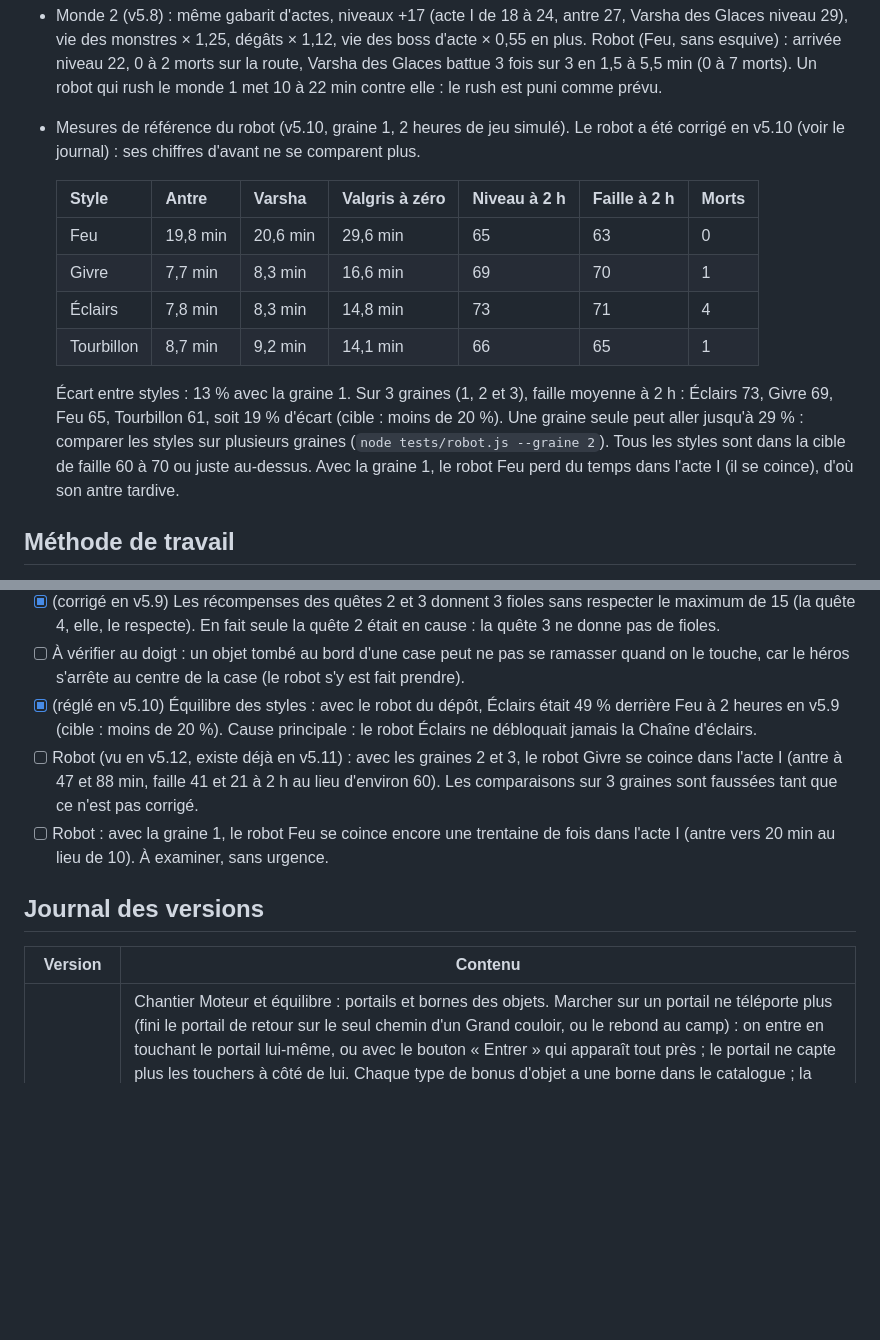
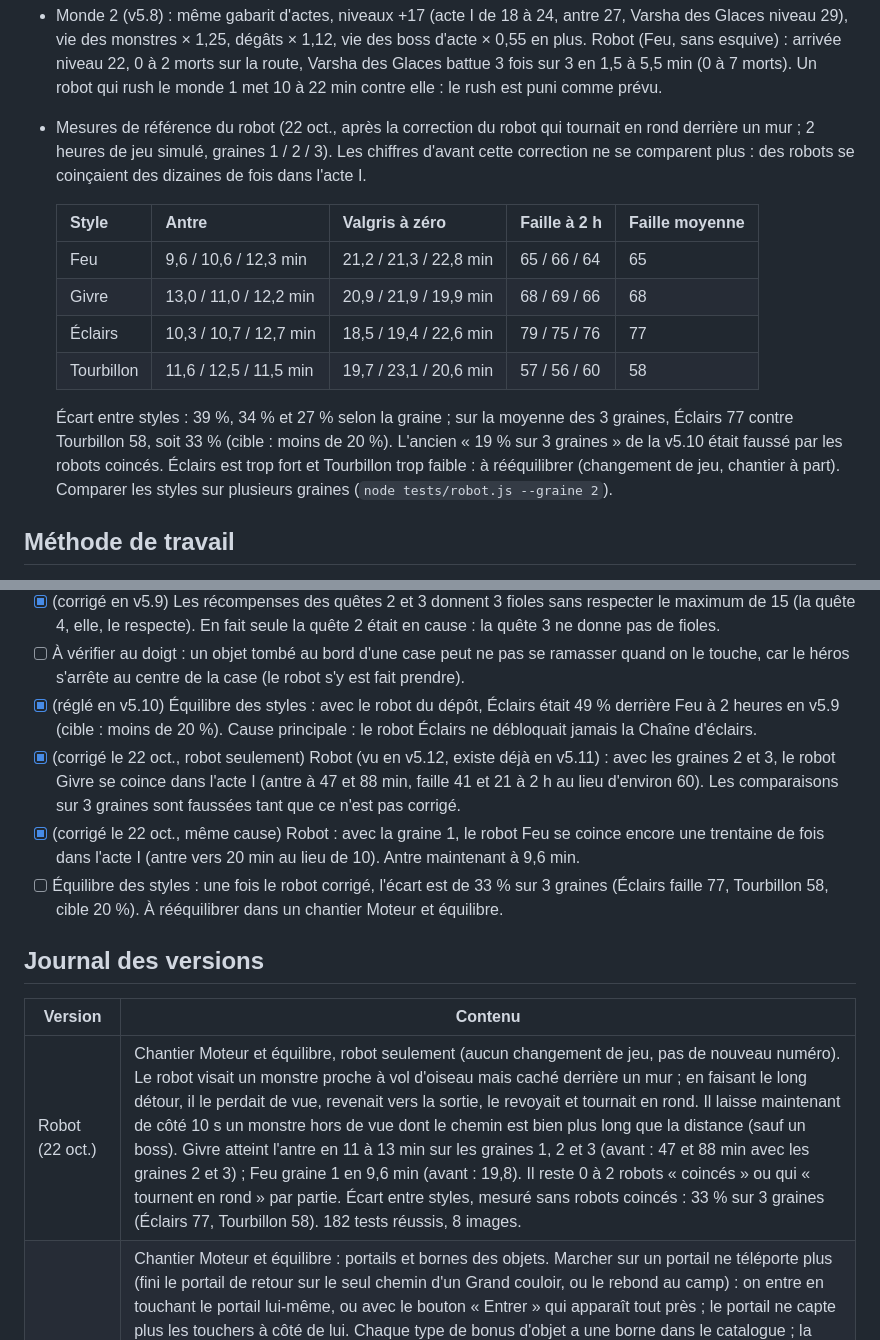
Before and after one commit to MartyMart40/Cendres-de-valgris, a Markdown page: CONCEPTION.md, 2 parts joined by grey strips. GitHub-like rendering; blank space fills up the shorter version.

Commit message:
Robot corrigé : CONCEPTION.md à jour (journal, mesures du robot, notes)
Co-Authored-By: Claude Opus 5.5 <noreply@anthropic.com>

```diff
--- a/CONCEPTION.md
+++ b/CONCEPTION.md
@@ -180,16 +180,16 @@ Martin va ajouter du contenu sans arrêt (monstre à deux têtes qui crache du f
 - Acte I (v5.5) : zones de niveau 1 à 7, antre niveau 10, Varsha niveau 12 avec 1200 points de vie de base. Acolytes : un niveau au-dessus de leur zone, 200 à 320 points de vie de base, butin de boss. Arène : 4 vagues de 5, 7, 9 et 11 monstres. Mesure du robot (style Feu, sans esquive) : antre atteinte en 9 min au niveau 11, Varsha battue en 60 s. Le robot joue plus vite qu'un humain : ces chiffres servent à comparer les versions, pas à prédire les 4 heures visées.
 - Acte II (v5.6) : zones de niveau 11 à 17, Sanctuaire niveau 19, Valgris niveau 20 avec 1000 points de vie de base (9 729 au niveau 20 ; le document disait 18 000 par erreur, corrigé au transfert). Lieutenants : 260 à 380 points de vie de base, un niveau au-dessus de leur zone. Mesure du robot (Feu, sans esquive, 5 parties) : acte II atteint vers 10 min au niveau 12, Valgris vers 20 min au niveau 19, amené à zéro 5 fois sur 5 en 60 à 280 s (médiane d'environ 2 minutes), 0 à 7 morts selon le butin trouvé.
 - Monde 2 (v5.8) : même gabarit d'actes, niveaux +17 (acte I de 18 à 24, antre 27, Varsha des Glaces niveau 29), vie des monstres × 1,25, dégâts × 1,12, vie des boss d'acte × 0,55 en plus. Robot (Feu, sans esquive) : arrivée niveau 22, 0 à 2 morts sur la route, Varsha des Glaces battue 3 fois sur 3 en 1,5 à 5,5 min (0 à 7 morts). Un robot qui rush le monde 1 met 10 à 22 min contre elle : le rush est puni comme prévu.
-- Mesures de référence du robot (v5.10, graine 1, 2 heures de jeu simulé). Le robot a été corrigé en v5.10 (voir le journal) : ses chiffres d'avant ne se comparent plus.
+- Mesures de référence du robot (22 oct., après la correction du robot qui tournait en rond derrière un mur ; 2 heures de jeu simulé, graines 1 / 2 / 3). Les chiffres d'avant cette correction ne se comparent plus : des robots se coinçaient des dizaines de fois dans l'acte I.
 
-  | Style | Antre | Varsha | Valgris à zéro | Niveau à 2 h | Faille à 2 h | Morts |
-  | --- | --- | --- | --- | --- | --- | --- |
-  | Feu | 19,8 min | 20,6 min | 29,6 min | 65 | 63 | 0 |
-  | Givre | 7,7 min | 8,3 min | 16,6 min | 69 | 70 | 1 |
-  | Éclairs | 7,8 min | 8,3 min | 14,8 min | 73 | 71 | 4 |
-  | Tourbillon | 8,7 min | 9,2 min | 14,1 min | 66 | 65 | 1 |
+  | Style | Antre | Valgris à zéro | Faille à 2 h | Faille moyenne |
+  | --- | --- | --- | --- | --- |
+  | Feu | 9,6 / 10,6 / 12,3 min | 21,2 / 21,3 / 22,8 min | 65 / 66 / 64 | 65 |
+  | Givre | 13,0 / 11,0 / 12,2 min | 20,9 / 21,9 / 19,9 min | 68 / 69 / 66 | 68 |
+  | Éclairs | 10,3 / 10,7 / 12,7 min | 18,5 / 19,4 / 22,6 min | 79 / 75 / 76 | 77 |
+  | Tourbillon | 11,6 / 12,5 / 11,5 min | 19,7 / 23,1 / 20,6 min | 57 / 56 / 60 | 58 |
 
-  Écart entre styles : 13 % avec la graine 1. Sur 3 graines (1, 2 et 3), faille moyenne à 2 h : Éclairs 73, Givre 69, Feu 65, Tourbillon 61, soit 19 % d'écart (cible : moins de 20 %). Une graine seule peut aller jusqu'à 29 % : comparer les styles sur plusieurs graines (`node tests/robot.js --graine 2`). Tous les styles sont dans la cible de faille 60 à 70 ou juste au-dessus. Avec la graine 1, le robot Feu perd du temps dans l'acte I (il se coince), d'où son antre tardive.
+  Écart entre styles : 39 %, 34 % et 27 % selon la graine ; sur la moyenne des 3 graines, Éclairs 77 contre Tourbillon 58, soit 33 % (cible : moins de 20 %). L'ancien « 19 % sur 3 graines » de la v5.10 était faussé par les robots coincés. Éclairs est trop fort et Tourbillon trop faible : à rééquilibrer (changement de jeu, chantier à part). Comparer les styles sur plusieurs graines (`node tests/robot.js --graine 2`).
 
 ## Méthode de travail
 
@@ -273,13 +273,15 @@ Trouvé par le banc d'essai au transfert (pas corrigé, le transfert ne change p
 - [x] (corrigé en v5.9) Les récompenses des quêtes 2 et 3 donnent 3 fioles sans respecter le maximum de 15 (la quête 4, elle, le respecte). En fait seule la quête 2 était en cause : la quête 3 ne donne pas de fioles.
 - [ ] À vérifier au doigt : un objet tombé au bord d'une case peut ne pas se ramasser quand on le touche, car le héros s'arrête au centre de la case (le robot s'y est fait prendre).
 - [x] (réglé en v5.10) Équilibre des styles : avec le robot du dépôt, Éclairs était 49 % derrière Feu à 2 heures en v5.9 (cible : moins de 20 %). Cause principale : le robot Éclairs ne débloquait jamais la Chaîne d'éclairs.
-- [ ] Robot (vu en v5.12, existe déjà en v5.11) : avec les graines 2 et 3, le robot Givre se coince dans l'acte I (antre à 47 et 88 min, faille 41 et 21 à 2 h au lieu d'environ 60). Les comparaisons sur 3 graines sont faussées tant que ce n'est pas corrigé.
-- [ ] Robot : avec la graine 1, le robot Feu se coince encore une trentaine de fois dans l'acte I (antre vers 20 min au lieu de 10). À examiner, sans urgence.
+- [x] (corrigé le 22 oct., robot seulement) Robot (vu en v5.12, existe déjà en v5.11) : avec les graines 2 et 3, le robot Givre se coince dans l'acte I (antre à 47 et 88 min, faille 41 et 21 à 2 h au lieu d'environ 60). Les comparaisons sur 3 graines sont faussées tant que ce n'est pas corrigé.
+- [x] (corrigé le 22 oct., même cause) Robot : avec la graine 1, le robot Feu se coince encore une trentaine de fois dans l'acte I (antre vers 20 min au lieu de 10). Antre maintenant à 9,6 min.
+- [ ] Équilibre des styles : une fois le robot corrigé, l'écart est de 33 % sur 3 graines (Éclairs faille 77, Tourbillon 58, cible 20 %). À rééquilibrer dans un chantier Moteur et équilibre.
 
 ## Journal des versions
 
 | Version | Contenu |
 | --- | --- |
+| Robot (22 oct.) | Chantier Moteur et équilibre, robot seulement (aucun changement de jeu, pas de nouveau numéro). Le robot visait un monstre proche à vol d'oiseau mais caché derrière un mur ; en faisant le long détour, il le perdait de vue, revenait vers la sortie, le revoyait et tournait en rond. Il laisse maintenant de côté 10 s un monstre hors de vue dont le chemin est bien plus long que la distance (sauf un boss). Givre atteint l'antre en 11 à 13 min sur les graines 1, 2 et 3 (avant : 47 et 88 min avec les graines 2 et 3) ; Feu graine 1 en 9,6 min (avant : 19,8). Il reste 0 à 2 robots « coincés » ou qui « tournent en rond » par partie. Écart entre styles, mesuré sans robots coincés : 33 % sur 3 graines (Éclairs 77, Tourbillon 58). 182 tests réussis, 8 images. |
 | v5.12 | Chantier Moteur et équilibre : portails et bornes des objets. Marcher sur un portail ne téléporte plus (fini le portail de retour sur le seul chemin d'un Grand couloir, ou le rebond au camp) : on entre en touchant le portail lui-même, ou avec le bouton « Entrer » qui apparaît tout près ; le portail ne capte plus les touchers à côté de lui. Chaque type de bonus d'objet a une borne dans le catalogue ; la génération, la forge et le chargement des sauvegardes y ramènent tout objet trop fort (480 000 objets simulés : aucun objet normal ni forgé n'est touché). Robot (graine 1) : actes identiques à la v5.11 à la seconde près, failles à 2 h de 61 à 76 (Feu 63, Givre 65, Éclairs 76, Tourbillon 61) ; sur les graines 2 et 3, mêmes chiffres que la v5.11 à 0 à 4 failles près. 182 tests réussis (37 nouveaux, suite « portails-objets »), 8 images (nouvelle scène « portail »). |
 | v5.11 | Chantier Moteur et équilibre : actes plus longs. Chaque acte a maintenant 8 zones tirées au lieu de 5, avec 5 points de passage (zones 1, 3, 5, 7 et 8). Mêmes niveaux de monstres, répartis sur les 8 zones. Les parties déjà commencées gardent leurs actes tirés à 5 zones ; un acte pas encore tiré en aura 8. Robot : nouveau mode `--complet` (nettoie chaque zone, pour estimer le temps d'un joueur) ; il oubliait le portail qu'il avait choisi en changeant de zone, et la détection « tourne en rond » ne compte plus une longue marche. Robot (graine 1) : Valgris à zéro en 20 à 28 min (mode normal), 28 à 36 min (mode complet) ; écart entre styles 18 %. 145 tests réussis (12 nouveaux). |
 | v5.10 | Chantier Moteur et équilibre : équilibre des 4 styles. Le robot avait plusieurs défauts qui faussaient les mesures, corrigés : le robot Éclairs ne débloquait jamais la Chaîne d'éclairs (il jouait toute la partie avec la Boule de feu de départ) ; il quittait une faille en cours quand son sac était plein (la faille repartait à zéro) ; il hésitait sans fin entre deux objets ou deux monstres à la limite de sa vue ; il tirait dans un coin de mur. Nouveau filet de sécurité : un robot qui tourne en rond 40 s rentre au camp et c'est signalé. Réglages du jeu : Boule de feu 150 à 170 % (+17 par rang), Tourbillon 150 à 230 % (+23 par rang), Chaîne d'éclairs 115 à 95 % (+9,5 par rang) et 9 ennemis au plus au lieu de 15, Nova de givre 12 à 10 mana. Écart entre styles : 19 % en moyenne sur 3 graines (13 % avec la graine 1). 133 tests réussis (15 nouveaux, suite « styles »). |
```
